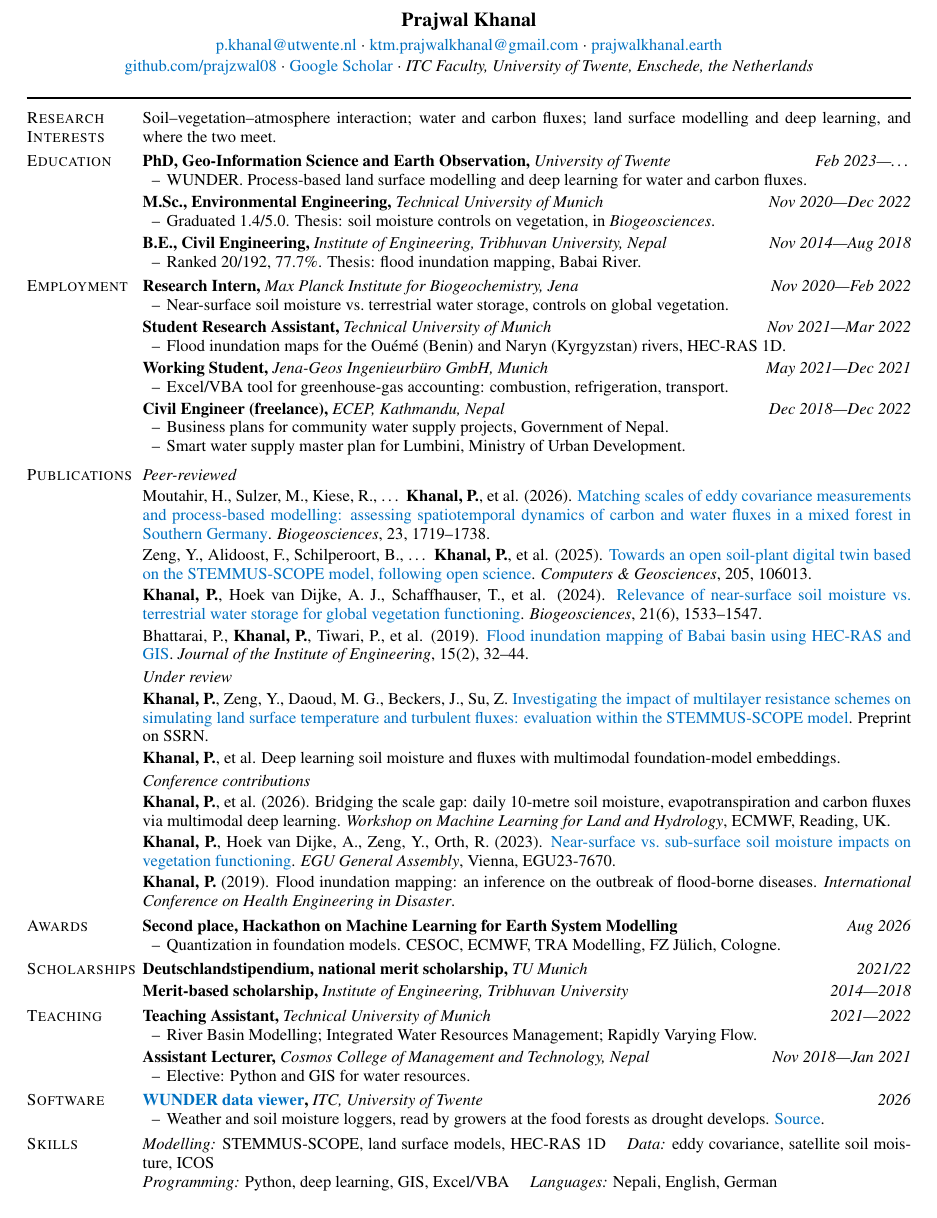
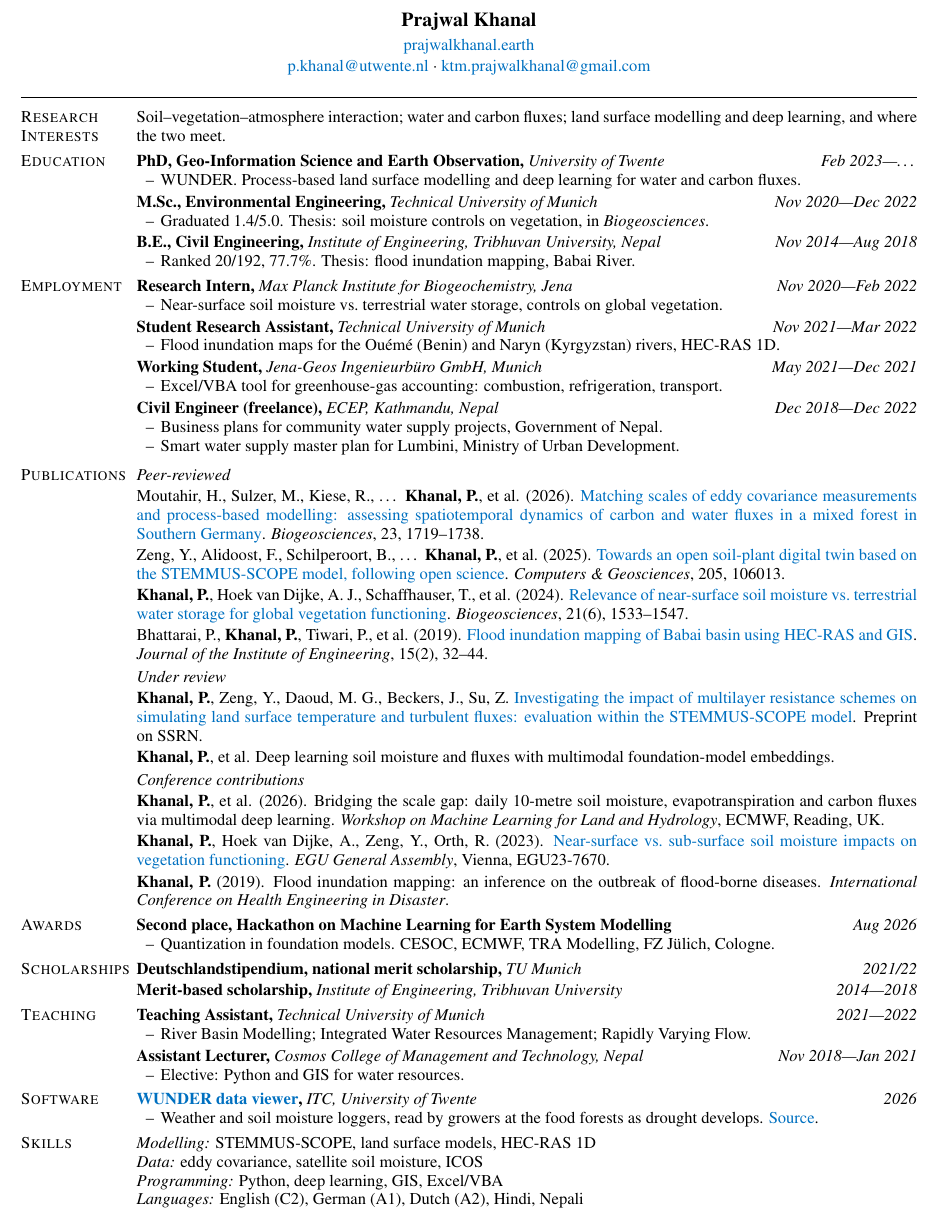
Before and after one commit to prajzwal08/prajzwal08.github.io, a LaTeX CV (cv.tex): part of the page, cut so that both start at the same text. Compiled offline with pdfLaTeX.

Commit message:
Real languages, and a shorter header
Languages are now his own: English (C2), German (A1), Dutch (A2), Hindi,
Nepali. The guessed line is gone and so is the comment flagging it.

The header is the name, the website, then the two emails. The institution and
address come out, and with them the GitHub and Scholar links that shared their
line — the website carries both, and the line was needed to hold the page.

Margins go to 0.5in, which is what paid for the extra Languages line. Skills
now sets each category on its own line rather than pairing them, because the
paired lines were wrapping and leaving a single word stranded.

Co-Authored-By: Claude Opus 5 (1M context) <noreply@anthropic.com>
Claude-Session: https://claude.ai/code/session_01Qvyh1YvaGSV87AWbLCCnnm

```diff
--- a/cv.tex
+++ b/cv.tex
@@ -13,7 +13,7 @@
 \usepackage[utf8]{inputenc}
 \usepackage[T1]{fontenc}
 \usepackage{mathptmx}                 % Times. Remove for Computer Modern.
-\usepackage[margin=0.55in]{geometry}
+\usepackage[margin=0.5in]{geometry}
 \linespread{0.95}
 \usepackage[dvipsnames]{xcolor}
 \usepackage[hidelinks]{hyperref}
@@ -84,12 +84,9 @@
 
 \begin{center}
   {\large\textbf{Prajwal Khanal}}\\[0.045in]
+  \href{https://prajwalkhanal.earth}{prajwalkhanal.earth}\\[0.02in]
   \href{mailto:p.khanal@utwente.nl}{p.khanal@utwente.nl} $\cdot$
-  \href{mailto:ktm.prajwalkhanal@gmail.com}{ktm.prajwalkhanal@gmail.com} $\cdot$
-  \href{https://prajwalkhanal.earth}{prajwalkhanal.earth}\\[0.02in]
-  \href{https://github.com/prajzwal08}{github.com/prajzwal08} $\cdot$
-  \href{https://scholar.google.com/citations?user=UtzNqTwAAAAJ}{Google Scholar} $\cdot$
-  \textit{ITC Faculty, University of Twente, Enschede, the Netherlands}
+  \href{mailto:ktm.prajwalkhanal@gmail.com}{ktm.prajwalkhanal@gmail.com}
 \end{center}
 \vspace{-0.02in}
 \rule{\textwidth}{0.8pt}
@@ -193,16 +190,13 @@
           \href{https://github.com/prajzwal08/wunder-project}{Source}.}
 \end{cvsection}
 
-% CHECK BOTH LINES.
-% Skills is assembled from the work described above rather than from a list you
-% wrote. Languages says "Nepali, English, German" — German is inferred from four
-% years in Munich and Jena, not from anything you told me. Fix the list, add any
-% that are missing, and set the levels yourself.
+% CHECK THIS. Skills is assembled from the work described above rather than
+% from a list you wrote. The languages are yours.
 \begin{cvsection}{Skills}
-  \textit{Modelling:} STEMMUS-SCOPE, land surface models, HEC-RAS 1D \quad
+  \textit{Modelling:} STEMMUS-SCOPE, land surface models, HEC-RAS 1D\par
   \textit{Data:} eddy covariance, satellite soil moisture, ICOS\par
-  \textit{Programming:} Python, deep learning, GIS, Excel/VBA \quad
-  \textit{Languages:} Nepali, English, German\par
+  \textit{Programming:} Python, deep learning, GIS, Excel/VBA\par
+  \textit{Languages:} English (C2), German (A1), Dutch (A2), Hindi, Nepali\par
 \end{cvsection}
 
 \end{document}
```
Also changed, not shown: cv.pdf, 2 other files.
